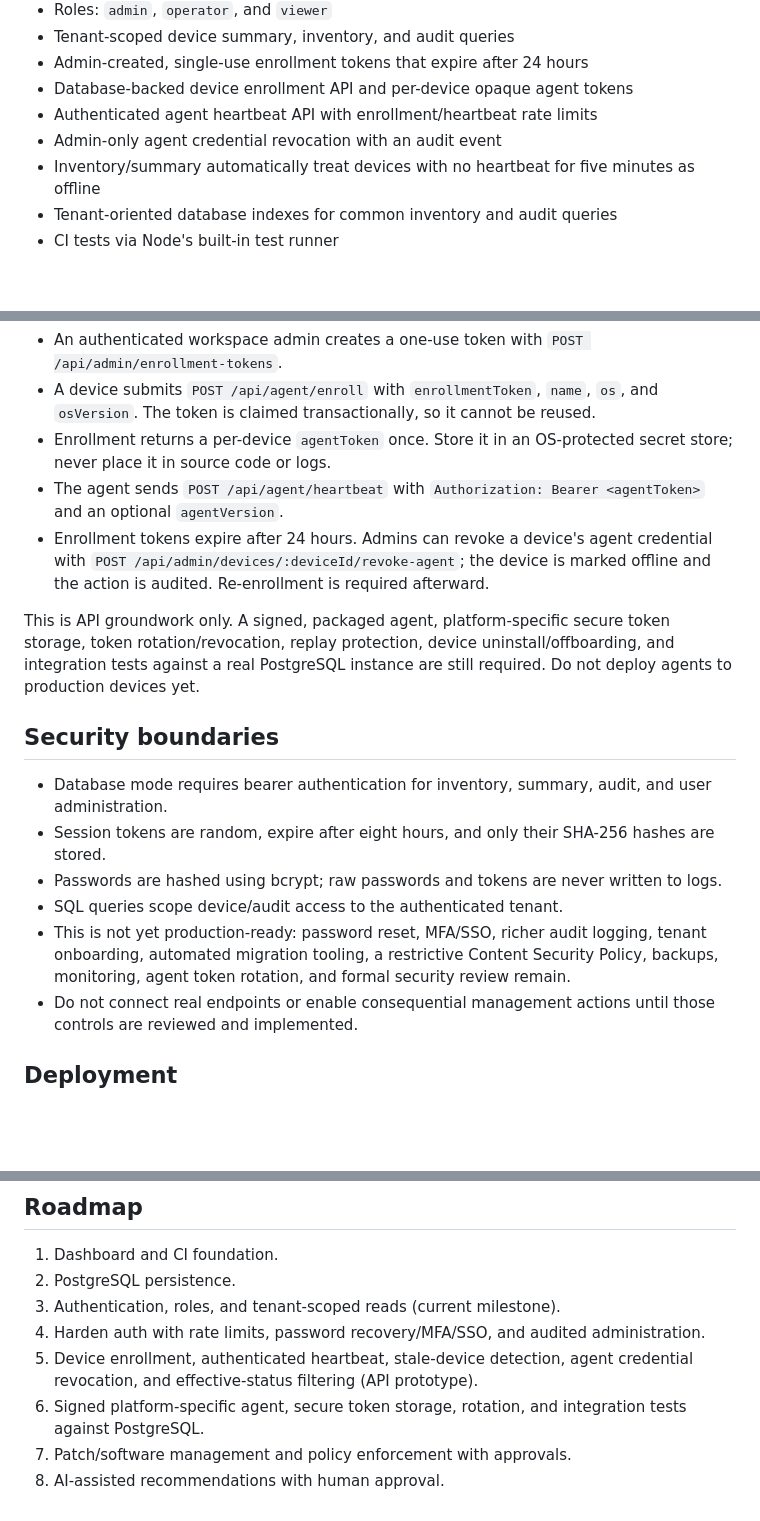
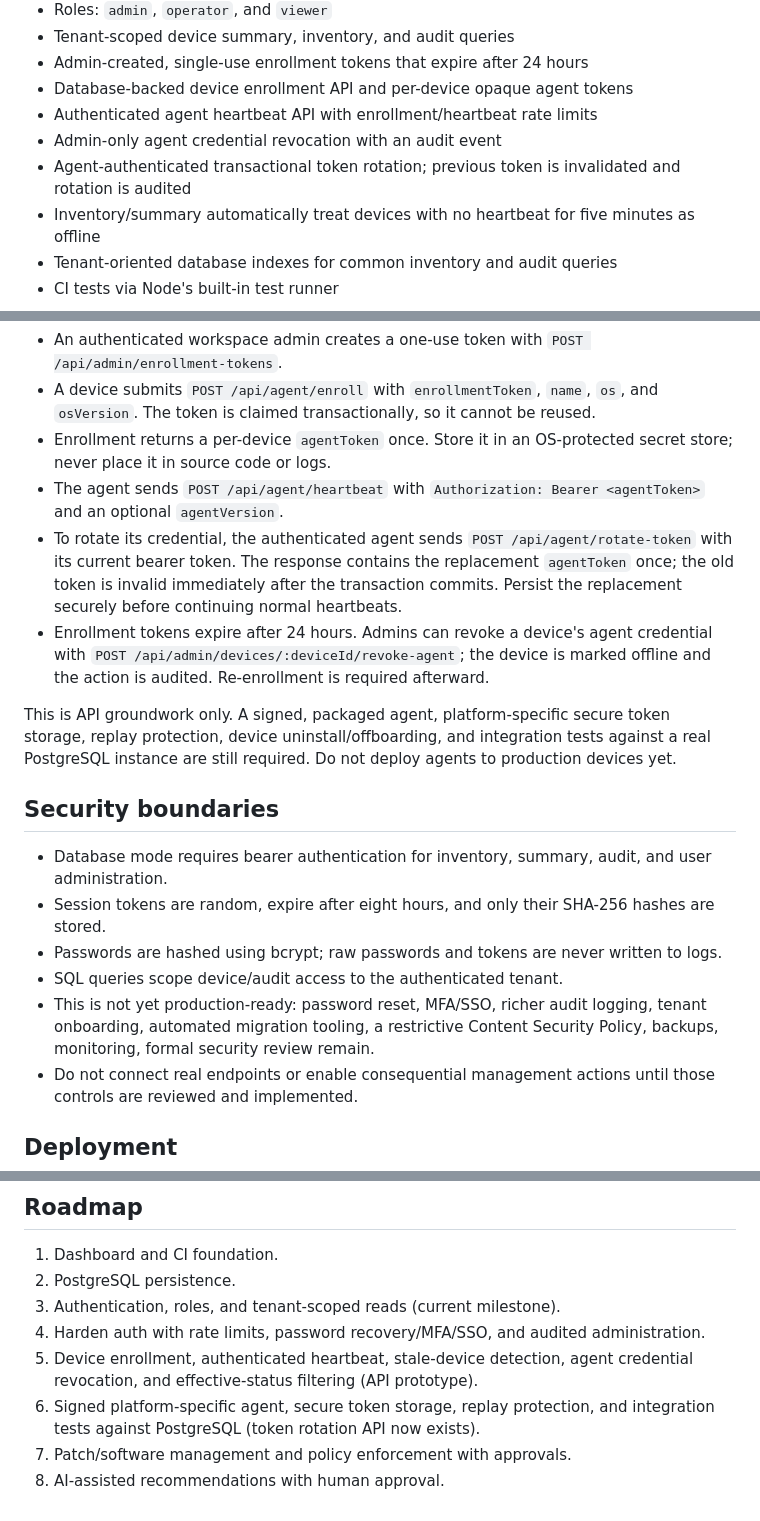
Before and after one commit to mohit20rawat/GOGO-ENDPOINT-CENTRAL, a Markdown page: README.md, 3 parts joined by grey strips. Drawn GitHub-style; blank space fills up the shorter version.

Commit message:
docs: document agent token rotation API

```diff
--- a/README.md
+++ b/README.md
@@ -13,6 +13,7 @@ Cloud-ready starter for a unified endpoint management platform. This is a protot
 - Database-backed device enrollment API and per-device opaque agent tokens
 - Authenticated agent heartbeat API with enrollment/heartbeat rate limits
 - Admin-only agent credential revocation with an audit event
+- Agent-authenticated transactional token rotation; previous token is invalidated and rotation is audited
 - Inventory/summary automatically treat devices with no heartbeat for five minutes as offline
 - Tenant-oriented database indexes for common inventory and audit queries
 - CI tests via Node's built-in test runner
@@ -48,16 +49,17 @@ These endpoints require PostgreSQL and are not enabled in demo mode.
 - A device submits `POST /api/agent/enroll` with `enrollmentToken`, `name`, `os`, and `osVersion`. The token is claimed transactionally, so it cannot be reused.
 - Enrollment returns a per-device `agentToken` once. Store it in an OS-protected secret store; never place it in source code or logs.
 - The agent sends `POST /api/agent/heartbeat` with `Authorization: Bearer <agentToken>` and an optional `agentVersion`.
+- To rotate its credential, the authenticated agent sends `POST /api/agent/rotate-token` with its current bearer token. The response contains the replacement `agentToken` once; the old token is invalid immediately after the transaction commits. Persist the replacement securely before continuing normal heartbeats.
 - Enrollment tokens expire after 24 hours. Admins can revoke a device's agent credential with `POST /api/admin/devices/:deviceId/revoke-agent`; the device is marked offline and the action is audited. Re-enrollment is required afterward.
 
-This is API groundwork only. A signed, packaged agent, platform-specific secure token storage, token rotation/revocation, replay protection, device uninstall/offboarding, and integration tests against a real PostgreSQL instance are still required. Do not deploy agents to production devices yet.
+This is API groundwork only. A signed, packaged agent, platform-specific secure token storage, replay protection, device uninstall/offboarding, and integration tests against a real PostgreSQL instance are still required. Do not deploy agents to production devices yet.
 
 ## Security boundaries
 - Database mode requires bearer authentication for inventory, summary, audit, and user administration.
 - Session tokens are random, expire after eight hours, and only their SHA-256 hashes are stored.
 - Passwords are hashed using bcrypt; raw passwords and tokens are never written to logs.
 - SQL queries scope device/audit access to the authenticated tenant.
-- This is not yet production-ready: password reset, MFA/SSO, richer audit logging, tenant onboarding, automated migration tooling, a restrictive Content Security Policy, backups, monitoring, agent token rotation, and formal security review remain.
+- This is not yet production-ready: password reset, MFA/SSO, richer audit logging, tenant onboarding, automated migration tooling, a restrictive Content Security Policy, backups, monitoring, formal security review remain.
 - Do not connect real endpoints or enable consequential management actions until those controls are reviewed and implemented.
 
 ## Deployment
@@ -69,6 +71,6 @@ Configure `DATABASE_URL` and the bootstrap administrator secrets in Render's env
 3. Authentication, roles, and tenant-scoped reads (current milestone).
 4. Harden auth with rate limits, password recovery/MFA/SSO, and audited administration.
 5. Device enrollment, authenticated heartbeat, stale-device detection, agent credential revocation, and effective-status filtering (API prototype).
-6. Signed platform-specific agent, secure token storage, rotation, and integration tests against PostgreSQL.
+6. Signed platform-specific agent, secure token storage, replay protection, and integration tests against PostgreSQL (token rotation API now exists).
 7. Patch/software management and policy enforcement with approvals.
 8. AI-assisted recommendations with human approval.
```
